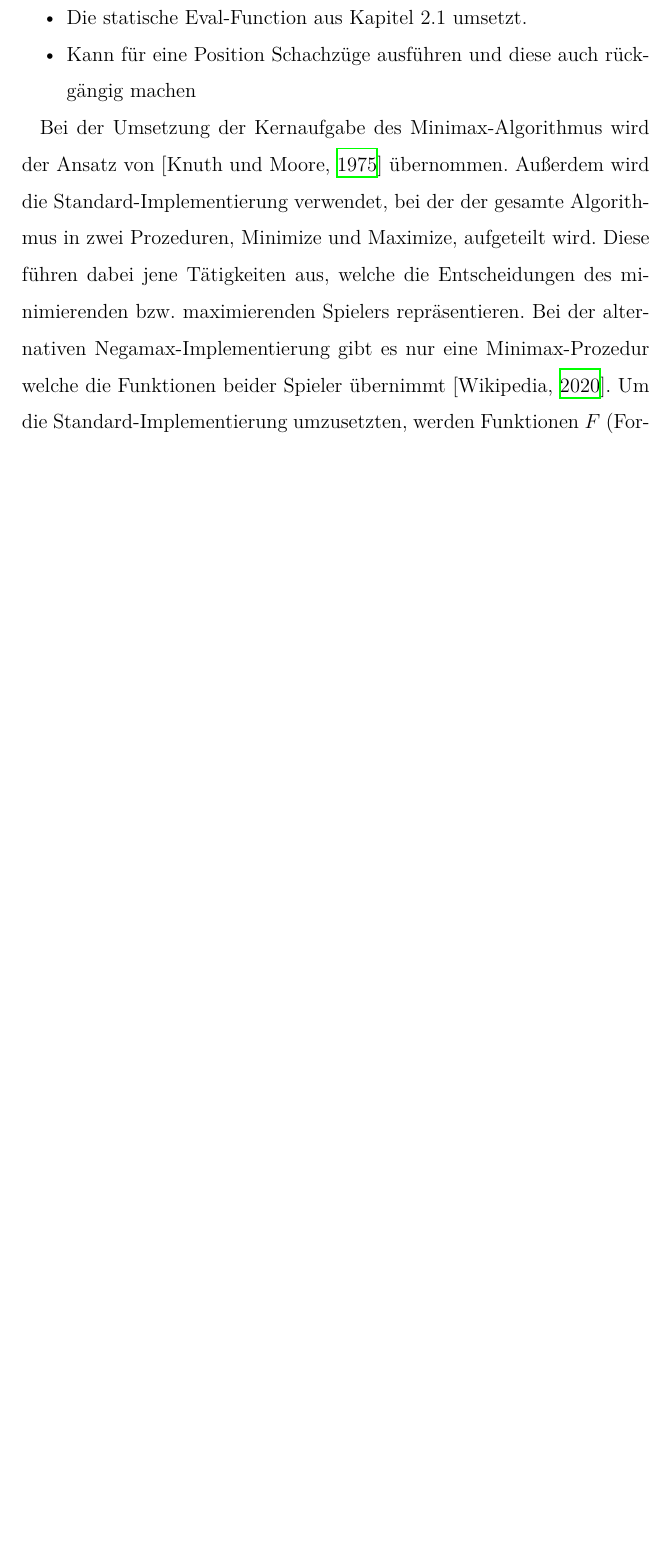
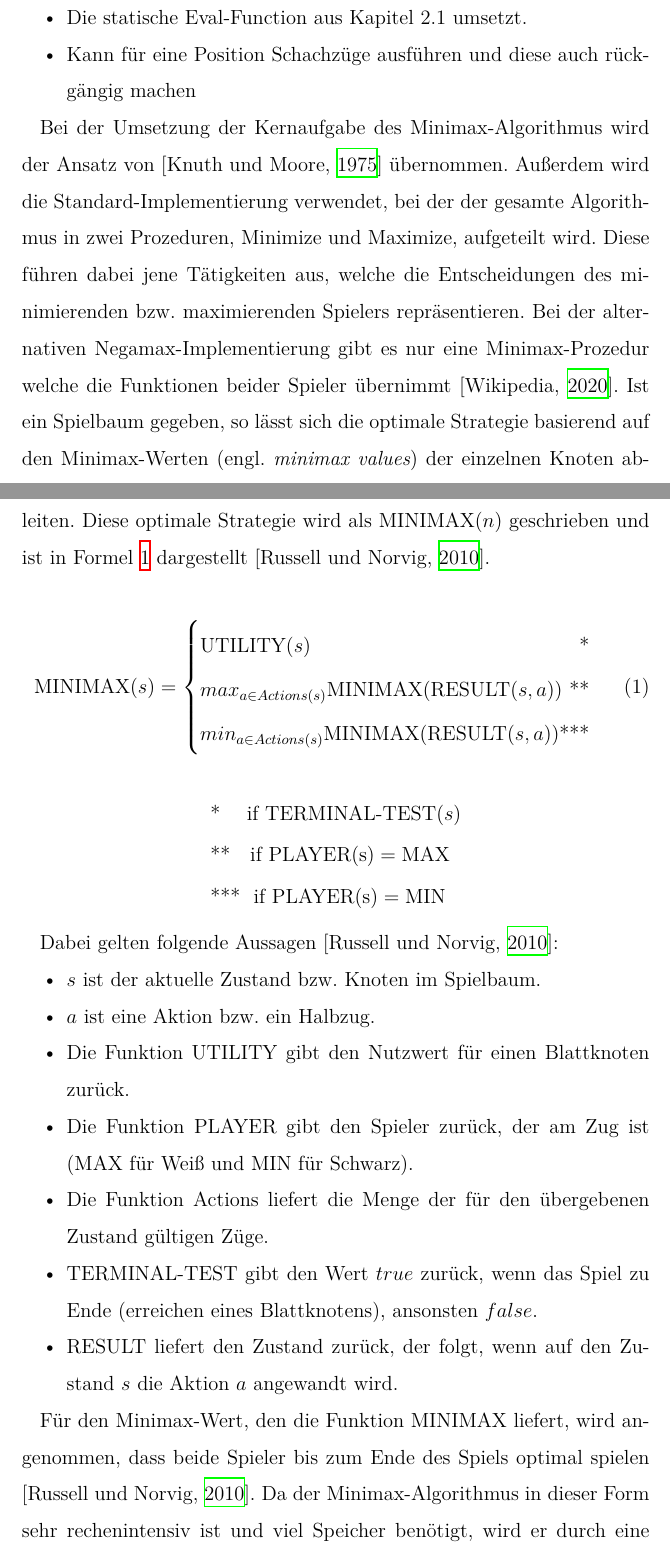
Before and after one commit to DahlitzFlorian/chess-ai-paper, a LaTeX document (paper/paper.tex, which reads paper/content/chapter2/chapter2_1.tex): part of page 12 of 41 before the commit and two parts of pages 12 and 13 of 42 after it, the two joined at a grey line, cut so that both start at the same text, the shorter picture padded with empty space. Compiled offline with XeLaTeX.

Commit message:
fix: explain minimax correctly and change our minimax to limited depth-first search

```diff
--- a/paper/content/chapter2/chapter2_1.tex
+++ b/paper/content/chapter2/chapter2_1.tex
@@ -49,4 +49,37 @@ Bei der Umsetzung der Kernaufgabe des Minimax-Algorithmus wird der Ansatz von [\
 Außerdem wird die Standard-Implementierung verwendet, bei der der gesamte Algorithmus in zwei Prozeduren, Minimize und  Maximize, aufgeteilt wird.
 Diese führen dabei jene Tätigkeiten aus, welche die Entscheidungen des minimierenden bzw. maximierenden Spielers repräsentieren.
 Bei der alternativen Negamax-Implementierung gibt es nur eine Minimax-Prozedur welche die Funktionen beider Spieler übernimmt [\cite{Wikipedia2020}].
-Um die Standard-Im\-ple\-men\-tie\-rung umzusetzten, werden Funktionen $F$ (Formel~\ref{eq:minimax_white-players-function-with-depth}) für den Spieler Weiß und $G$ (Formel~\ref{eq:minimax_black-players-function-with-depth}) für Spieler Schwarz definiert. Die beiden Funktionen definieren das Verhalten der Spieler beim Treffen auf eine Schachposition $p$ in der Tiefe $t$.
+Ist ein Spielbaum gegeben, so lässt sich die optimale Strategie basierend auf den Minimax-Werten (engl. \textit{minimax values}) der einzelnen Knoten ableiten.
+Diese optimale Strategie wird als $\text{MINIMAX}(n)$ geschrieben und ist in Formel~\ref{eq:minimax_general-function} dargestellt [\cite{Russell2010}].
+
+\begin{equation} \label{eq:minimax_general-function}
+    \text{MINIMAX}(s) =
+    \begin{cases}
+        \text{UTILITY}(s) \hfill \text{*} \\
+        max_{a \in Actions(s)} \text{MINIMAX}(\text{RESULT}(s, a)) \hfill \text{**} \\
+        min_{a \in Actions(s)} \text{MINIMAX}(\text{RESULT}(s, a)) \hfill \text{***} \\
+    \end{cases}
+\end{equation}
+
+\begin{align*}
+    \begin{split}
+        & \text{*\ \ \ \ if TERMINAL-TEST}(s) \\
+        & \text{**\ \ \ if PLAYER(s)} = \text{MAX} \\
+        & \text{***\ \ if PLAYER(s)} = \text{MIN}
+    \end{split}
+\end{align*}
+
+Dabei gelten folgende Aussagen [\cite{Russell2010}]:
+
+\begin{itemize}
+    \item $s$ ist der aktuelle Zustand bzw. Knoten im Spielbaum.
+    \item $a$ ist eine Aktion bzw. ein Halbzug.
+    \item Die Funktion $\text{UTILITY}$ gibt den Nutzwert für einen Blattknoten zurück.
+    \item Die Funktion $\text{PLAYER}$ gibt den Spieler zurück, der am Zug ist ($\text{MAX}$ für Weiß und $\text{MIN}$ für Schwarz).
+    \item Die Funktion $\text{Actions}$ liefert die Menge der für den übergebenen Zustand gültigen Züge.
+    \item $\text{TERMINAL-TEST}$ gibt den Wert $true$ zurück, wenn das Spiel zu Ende (erreichen eines Blattknotens), ansonsten $false$.
+    \item $\text{RESULT}$ liefert den Zustand zurück, der folgt, wenn auf den Zustand $s$ die Aktion $a$ angewandt wird.
+\end{itemize}
+
+Für den Minimax-Wert, den die Funktion $\text{MINIMAX}$ liefert, wird angenommen, dass beide Spieler bis zum Ende des Spiels optimal spielen [\cite{Russell2010}].
+Da der Minimax-Algorithmus in dieser Form sehr rechenintensiv ist und viel Speicher benötigt, wird er durch eine maximale Tiefe begrenzt (\textit{begrenzte Tiefensuche}).
```
Also changed, not shown: paper/content/chapter2/chapter2_1.tex (18 more changed lines).
